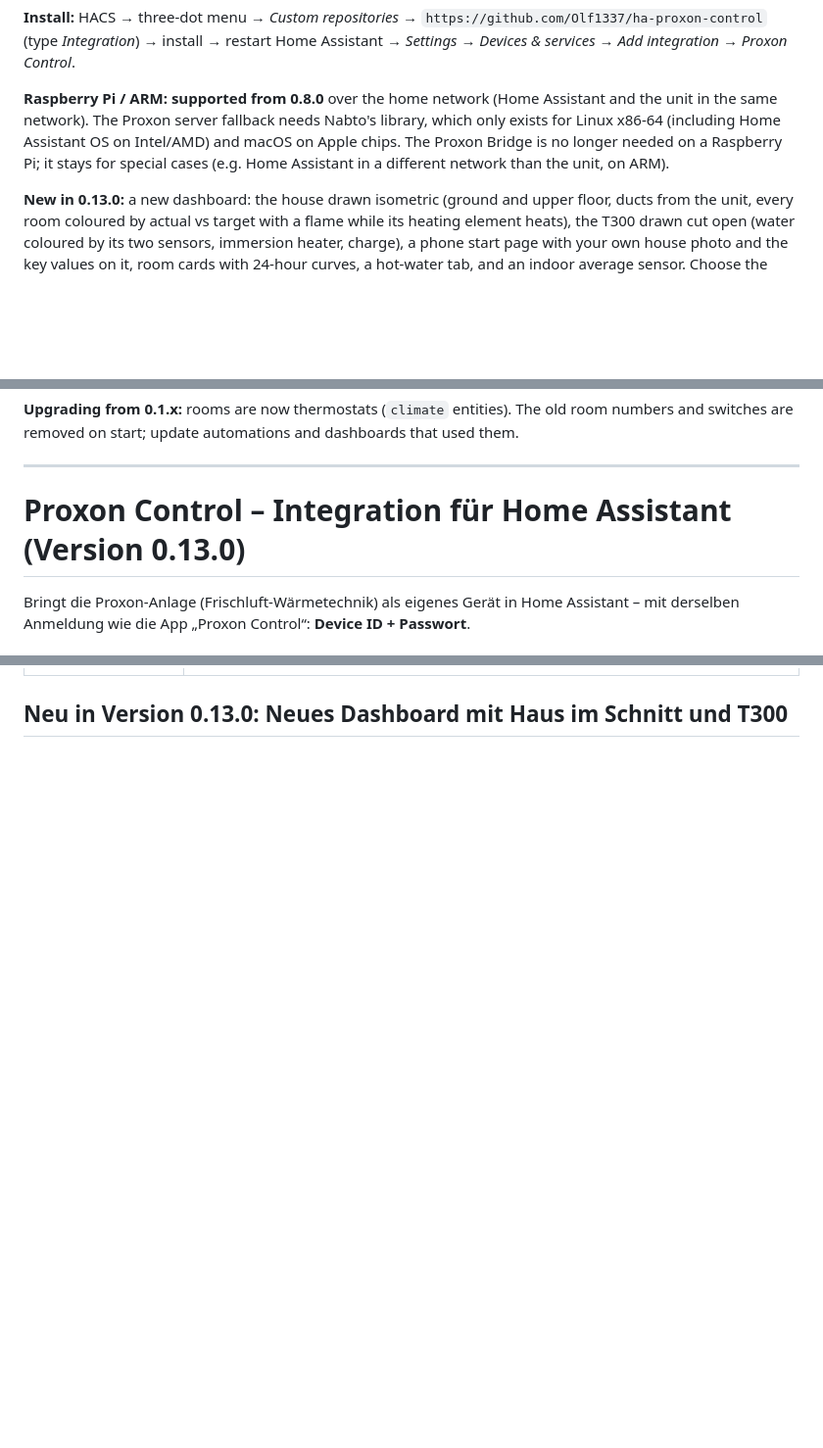
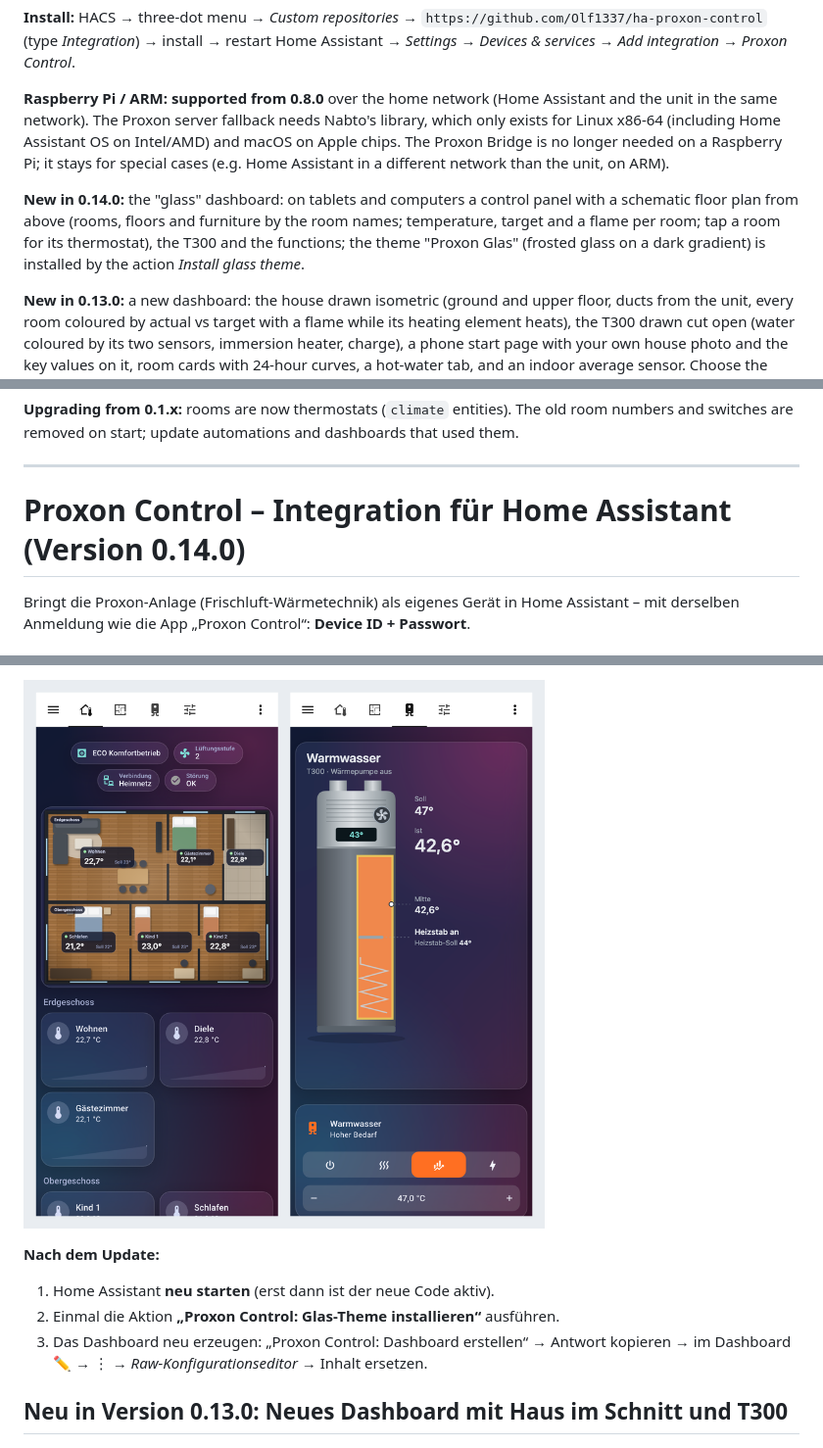
Before and after one commit to Olf1337/ha-proxon-control, a Markdown page: README.md, 3 parts joined by grey strips. Shown at 98% size. GitHub-like rendering; pictures changed too: docs/dashboard-glass-phone.png (added); blank space fills up the shorter version.

```diff
--- a/README.md
+++ b/README.md
@@ -29,6 +29,10 @@ source is included.
 Nabto's library, which only exists for Linux x86-64 (including Home Assistant OS on Intel/AMD) and macOS on Apple chips. The Proxon Bridge is no longer
 needed on a Raspberry Pi; it stays for special cases (e.g. Home Assistant in a different network than the unit, on ARM).
 
+**New in 0.14.0:** the "glass" dashboard: on tablets and computers a control panel with a schematic floor plan from above (rooms,
+floors and furniture by the room names; temperature, target and a flame per room; tap a room for its thermostat), the T300 and the
+functions; the theme "Proxon Glas" (frosted glass on a dark gradient) is installed by the action *Install glass theme*.
+
 **New in 0.13.0:** a new dashboard: the house drawn isometric (ground and upper floor, ducts from the unit, every room coloured by
 actual vs target with a flame while its heating element heats), the T300 drawn cut open (water coloured by its two sensors, immersion heater,
 charge), a phone start page with your own house photo and the key values on it, room cards with 24-hour curves, a hot-water tab, and
@@ -54,7 +58,7 @@ nobody home).
 
 ---
 
-# Proxon Control – Integration für Home Assistant (Version 0.13.0)
+# Proxon Control – Integration für Home Assistant (Version 0.14.0)
 
 Bringt die Proxon-Anlage (Frischluft-Wärmetechnik) als eigenes Gerät in Home Assistant – mit derselben
 Anmeldung wie die App „Proxon Control“: **Device ID + Passwort**.
@@ -82,3 +112,10 @@ Danach gibt es in Home Assistant unter *Einstellungen → Geräte & Dienste →
+![Handy: Startseite und Warmwasser](docs/dashboard-glass-phone.png)
+
+**Nach dem Update:**
+1. Home Assistant **neu starten** (erst dann ist der neue Code aktiv).
+2. Einmal die Aktion **„Proxon Control: Glas-Theme installieren“** ausführen.
+3. Das Dashboard neu erzeugen: „Proxon Control: Dashboard erstellen“ → Antwort kopieren → im Dashboard ✏️ → ⋮ →
+   *Raw-Konfigurationseditor* → Inhalt ersetzen.
 
 ## Neu in Version 0.13.0: Neues Dashboard mit Haus im Schnitt und T300
 
```
Also changed, not shown: other parts of README.md (+26 -0 lines), docs/dashboard-glass.png (added), 11 other files.
